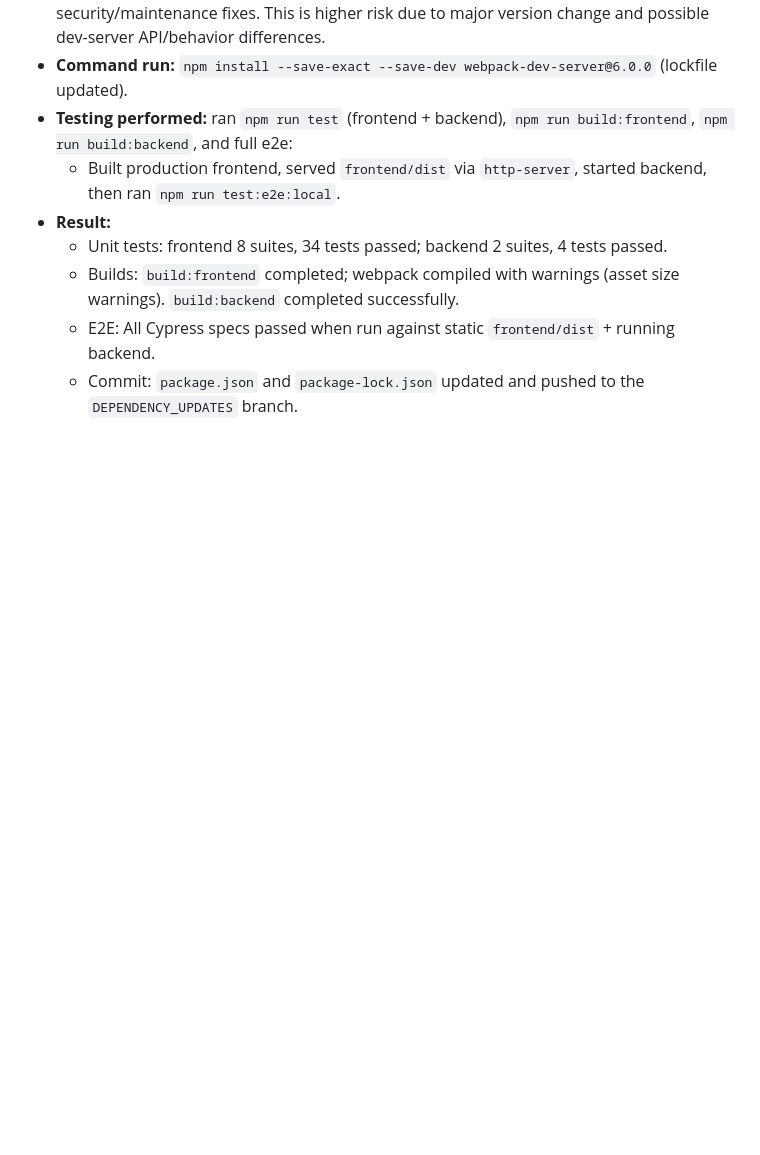
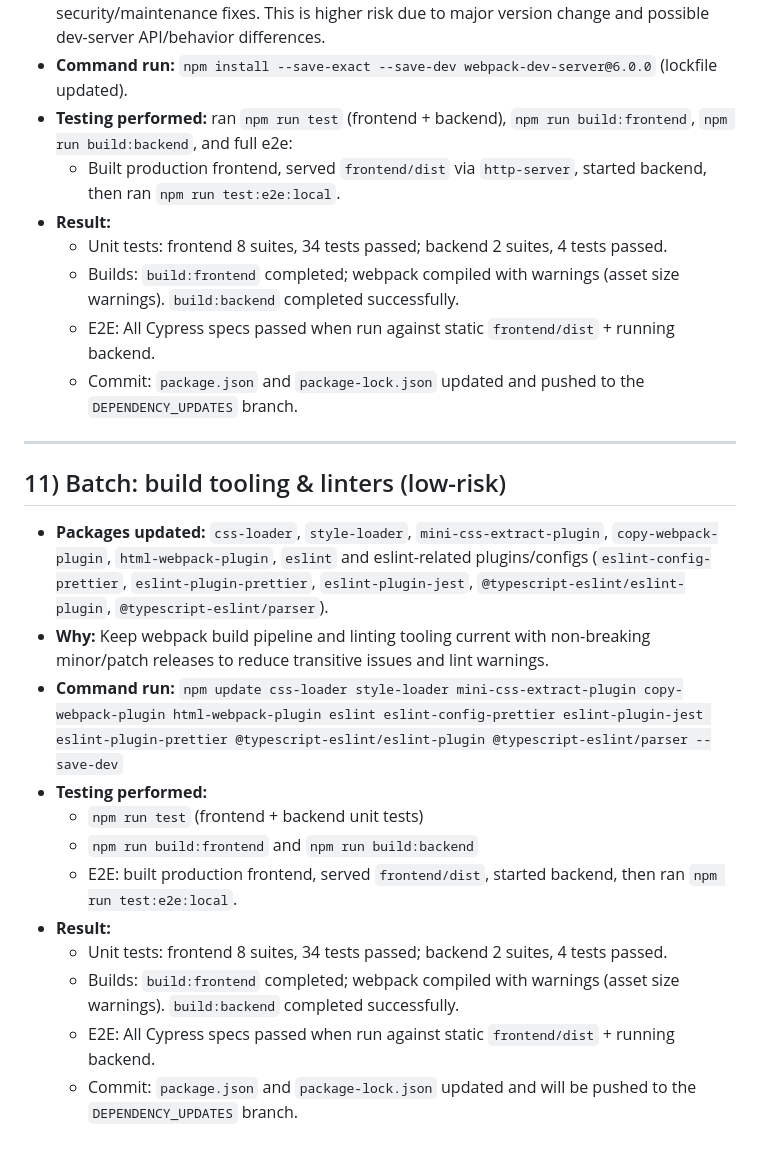
Before and after one commit to kate8382/error-logger-viewer, a Markdown page: .github/PR/PR_DRAFT.md, the part around the change. GitHub-like rendering; blank space fills up the shorter version.

Commit message:
docs: record build tooling + eslint updates (css-loader, html-webpack-plugin, eslint, etc.)

```diff
--- a/.github/PR/PR_DRAFT.md
+++ b/.github/PR/PR_DRAFT.md
@@ -155,3 +155,20 @@ Further updates will be added as separate entries below, with explanation, test
 	- Builds: `build:frontend` completed; webpack compiled with warnings (asset size warnings). `build:backend` completed successfully.
 	- E2E: All Cypress specs passed when run against static `frontend/dist` + running backend.
 	- Commit: `package.json` and `package-lock.json` updated and pushed to the `DEPENDENCY_UPDATES` branch.
+
+---
+
+## 11) Batch: build tooling & linters (low-risk)
+
+- **Packages updated:** `css-loader`, `style-loader`, `mini-css-extract-plugin`, `copy-webpack-plugin`, `html-webpack-plugin`, `eslint` and eslint-related plugins/configs (`eslint-config-prettier`, `eslint-plugin-prettier`, `eslint-plugin-jest`, `@typescript-eslint/eslint-plugin`, `@typescript-eslint/parser`).
+- **Why:** Keep webpack build pipeline and linting tooling current with non‑breaking minor/patch releases to reduce transitive issues and lint warnings.
+- **Command run:** `npm update css-loader style-loader mini-css-extract-plugin copy-webpack-plugin html-webpack-plugin eslint eslint-config-prettier eslint-plugin-jest eslint-plugin-prettier @typescript-eslint/eslint-plugin @typescript-eslint/parser --save-dev`
+- **Testing performed:**
+	- `npm run test` (frontend + backend unit tests)
+	- `npm run build:frontend` and `npm run build:backend`
+	- E2E: built production frontend, served `frontend/dist`, started backend, then ran `npm run test:e2e:local`.
+- **Result:**
+	- Unit tests: frontend 8 suites, 34 tests passed; backend 2 suites, 4 tests passed.
+	- Builds: `build:frontend` completed; webpack compiled with warnings (asset size warnings). `build:backend` completed successfully.
+	- E2E: All Cypress specs passed when run against static `frontend/dist` + running backend.
+	- Commit: `package.json` and `package-lock.json` updated and will be pushed to the `DEPENDENCY_UPDATES` branch.
```
